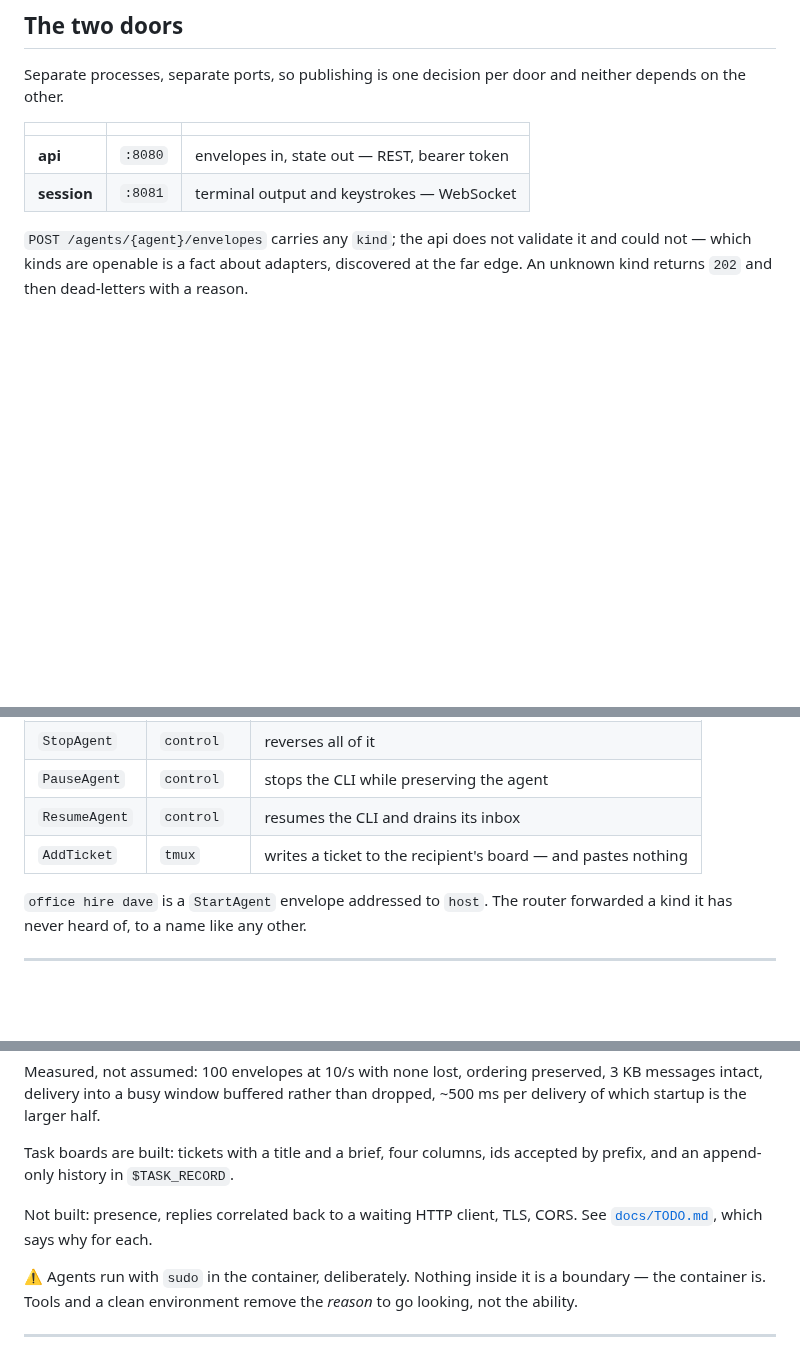
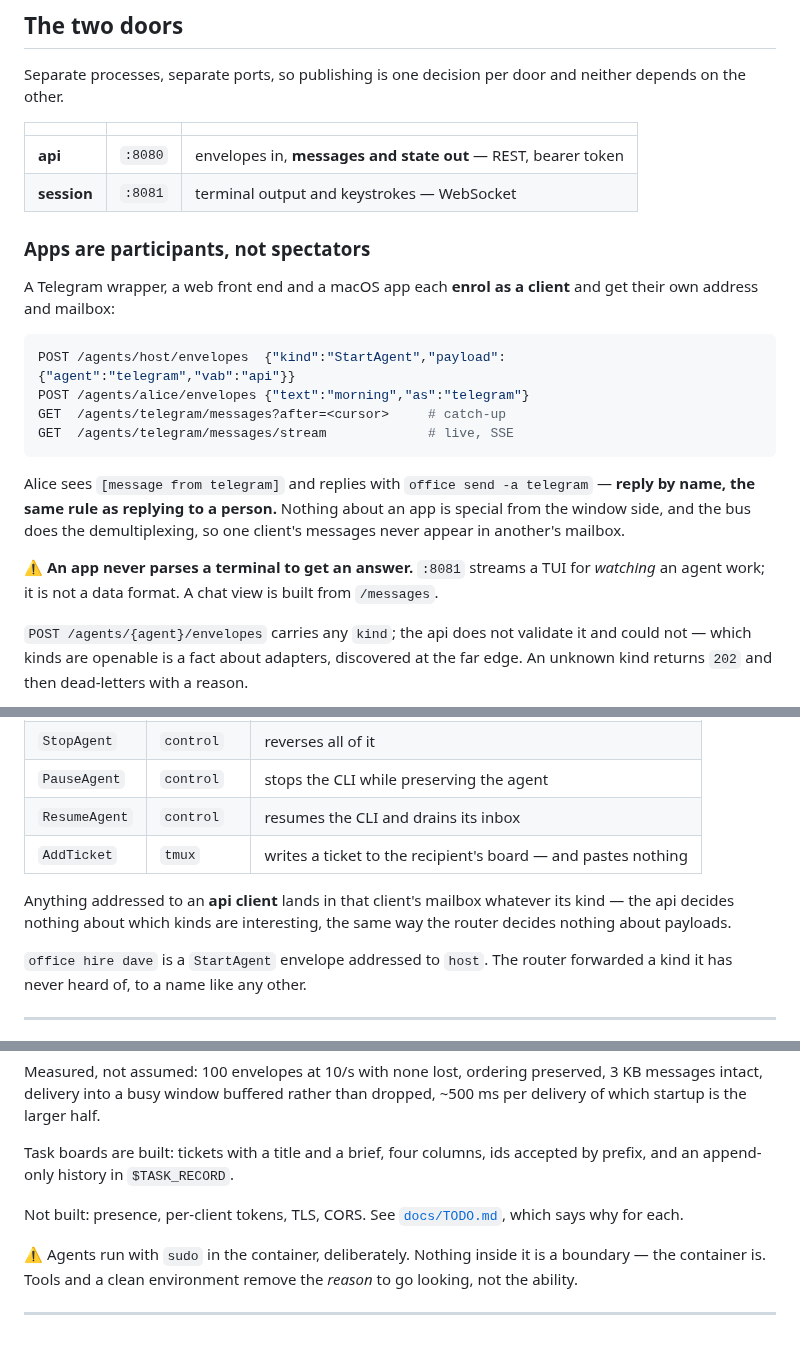
Before and after one commit to h-network/h-flock, a Markdown page: README.md, 3 parts joined by grey strips. Rendered like a GitHub page; blank space fills up the shorter version.

````diff
--- a/README.md
+++ b/README.md
@@ -136,8 +136,29 @@ neither depends on the other.
 
 | | | |
 |---|---|---|
-| **api** | `:8080` | envelopes in, state out — REST, bearer token |
+| **api** | `:8080` | envelopes in, **messages and state out** — REST, bearer token |
 | **session** | `:8081` | terminal output and keystrokes — WebSocket |
+
+### Apps are participants, not spectators
+
+A Telegram wrapper, a web front end and a macOS app each **enrol as a client**
+and get their own address and mailbox:
+
+```bash
+POST /agents/host/envelopes  {"kind":"StartAgent","payload":{"agent":"telegram","vab":"api"}}
+POST /agents/alice/envelopes {"text":"morning","as":"telegram"}
+GET  /agents/telegram/messages?after=<cursor>     # catch-up
+GET  /agents/telegram/messages/stream             # live, SSE
+```
+
+Alice sees `[message from telegram]` and replies with `office send -a telegram`
+— **reply by name, the same rule as replying to a person.** Nothing about an app
+is special from the window side, and the bus does the demultiplexing, so one
+client's messages never appear in another's mailbox.
+
+⚠ **An app never parses a terminal to get an answer.** `:8081` streams a TUI for
+*watching* an agent work; it is not a data format. A chat view is built from
+`/messages`.
 
 `POST /agents/{agent}/envelopes` carries any `kind`; the api does not validate it
 and could not — which kinds are openable is a fact about adapters, discovered at
@@ -166,6 +187,10 @@ Capabilities are `kind`s, opened at the edge. Adding one is adding an opener.
 | `PauseAgent` | `control` | stops the CLI while preserving the agent |
 | `ResumeAgent` | `control` | resumes the CLI and drains its inbox |
 | `AddTicket` | `tmux` | writes a ticket to the recipient's board — and pastes nothing |
+
+Anything addressed to an **api client** lands in that client's mailbox whatever
+its kind — the api decides nothing about which kinds are interesting, the same
+way the router decides nothing about payloads.
 
 `office hire dave` is a `StartAgent` envelope addressed to `host`. The router forwarded
 a kind it has never heard of, to a name like any other.
@@ -206,8 +231,7 @@ Measured, not assumed: 100 envelopes at 10/s with none lost, ordering preserved,
 Task boards are built: tickets with a title and a brief, four columns, ids
 accepted by prefix, and an append-only history in `$TASK_RECORD`.
 
-Not built: presence, replies correlated back to a waiting HTTP
-client, TLS, CORS. See [`docs/TODO.md`](docs/TODO.md), which says why for each.
+Not built: presence, per-client tokens, TLS, CORS. See [`docs/TODO.md`](docs/TODO.md), which says why for each.
 
 ⚠ Agents run with `sudo` in the container, deliberately. Nothing inside it is a
 boundary — the container is. Tools and a clean environment remove the *reason* to
````
Also changed, not shown: docs/CONTRACTS.md (+47 -1 lines), docs/TODO.md (+13 -5 lines).
